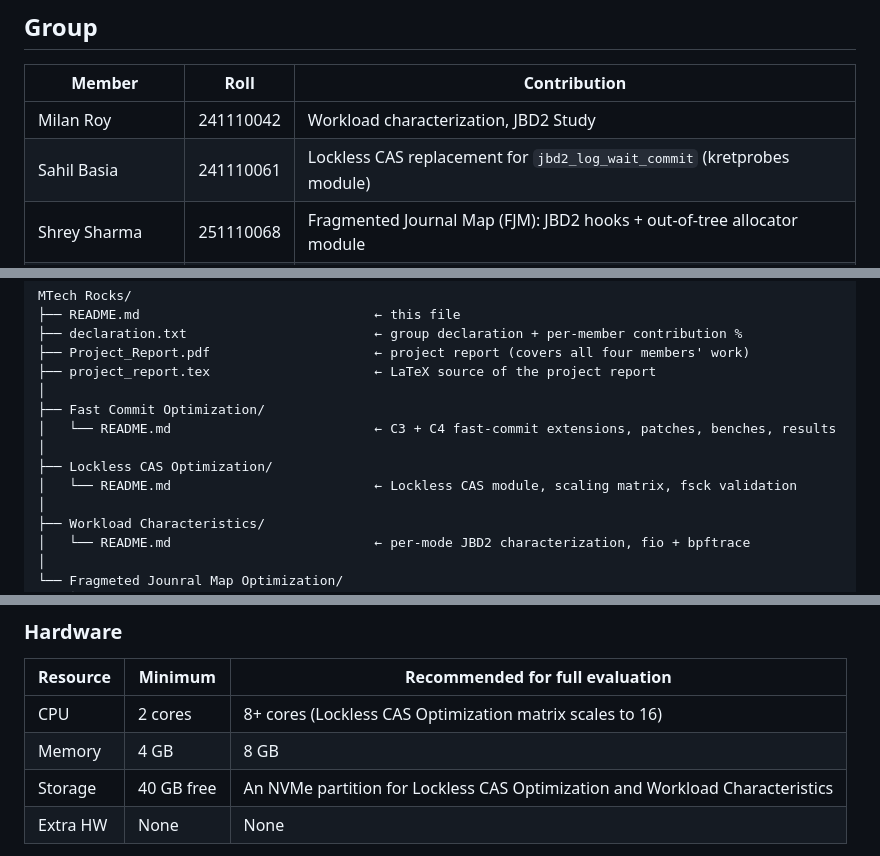
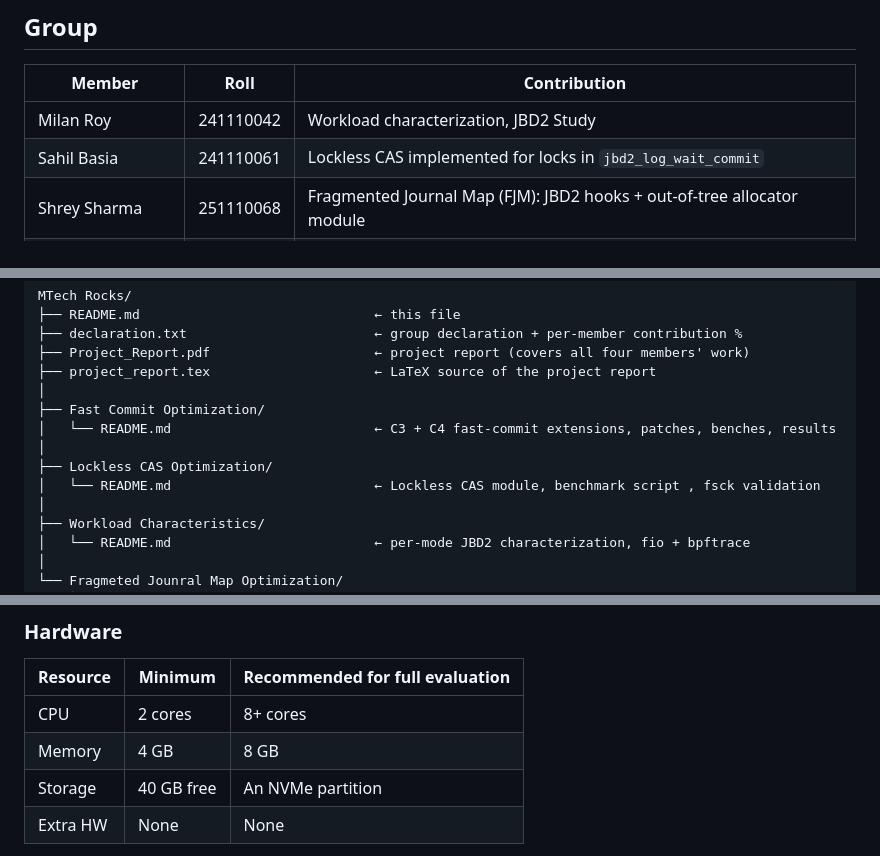
Before and after one commit to suyamoonpathak/lkp_final_submission, a Markdown page: README.md, 3 parts joined by grey strips. Drawn GitHub-style.

Commit message:
Revise Sahil Basia's contribution and section details
Updated contributions and descriptions in the README.

```diff
--- a/README.md
+++ b/README.md
@@ -12,7 +12,7 @@ and the unified writeup is `project_report.pdf`.
 | Member            | Roll       | Contribution                                                          |
 |-------------------|------------|------------------------------------------------------------------------|
 | Milan Roy         | 241110042  | Workload characterization, JBD2 Study |
-| Sahil Basia       | 241110061  | Lockless CAS replacement for `jbd2_log_wait_commit` (kretprobes module)|
+| Sahil Basia       | 241110061  | Lockless CAS implemented for locks in  `jbd2_log_wait_commit`|
 | Shrey Sharma      | 251110068  | Fragmented Journal Map (FJM): JBD2 hooks + out-of-tree allocator module |
 | Suyamoon Pathak   | 241110091  | Two FastCommit coverage extensions (inline xattr + fallocate range)    |
 
@@ -31,7 +31,7 @@ MTech Rocks/
 │   └── README.md                          ← C3 + C4 fast-commit extensions, patches, benches, results
 │
 ├── Lockless CAS Optimization/
-│   └── README.md                          ← Lockless CAS module, scaling matrix, fsck validation
+│   └── README.md                          ← Lockless CAS module, benchmark script , fsck validation
 │
 ├── Workload Characteristics/
 │   └── README.md                          ← per-mode JBD2 characterization, fio + bpftrace
@@ -50,9 +50,9 @@ member-specific instructions; this file is the top-level roadmap.
 
 | Resource  | Minimum         | Recommended for full evaluation         |
 |-----------|-----------------|------------------------------------------|
-| CPU       | 2 cores         | 8+ cores (Lockless CAS Optimization matrix scales to 16) |
+| CPU       | 2 cores         | 8+ cores |
 | Memory    | 4 GB            | 8 GB                                                     |
-| Storage   | 40 GB free      | An NVMe partition for Lockless CAS Optimization and Workload Characteristics |
+| Storage   | 40 GB free      | An NVMe partition|
 | Extra HW  | None            | None                                     |
 
 A single-partition install is fine for Fast Commit Optimization's loop-image
```
Also changed, not shown: other parts of README.md (+1 -1 lines).
